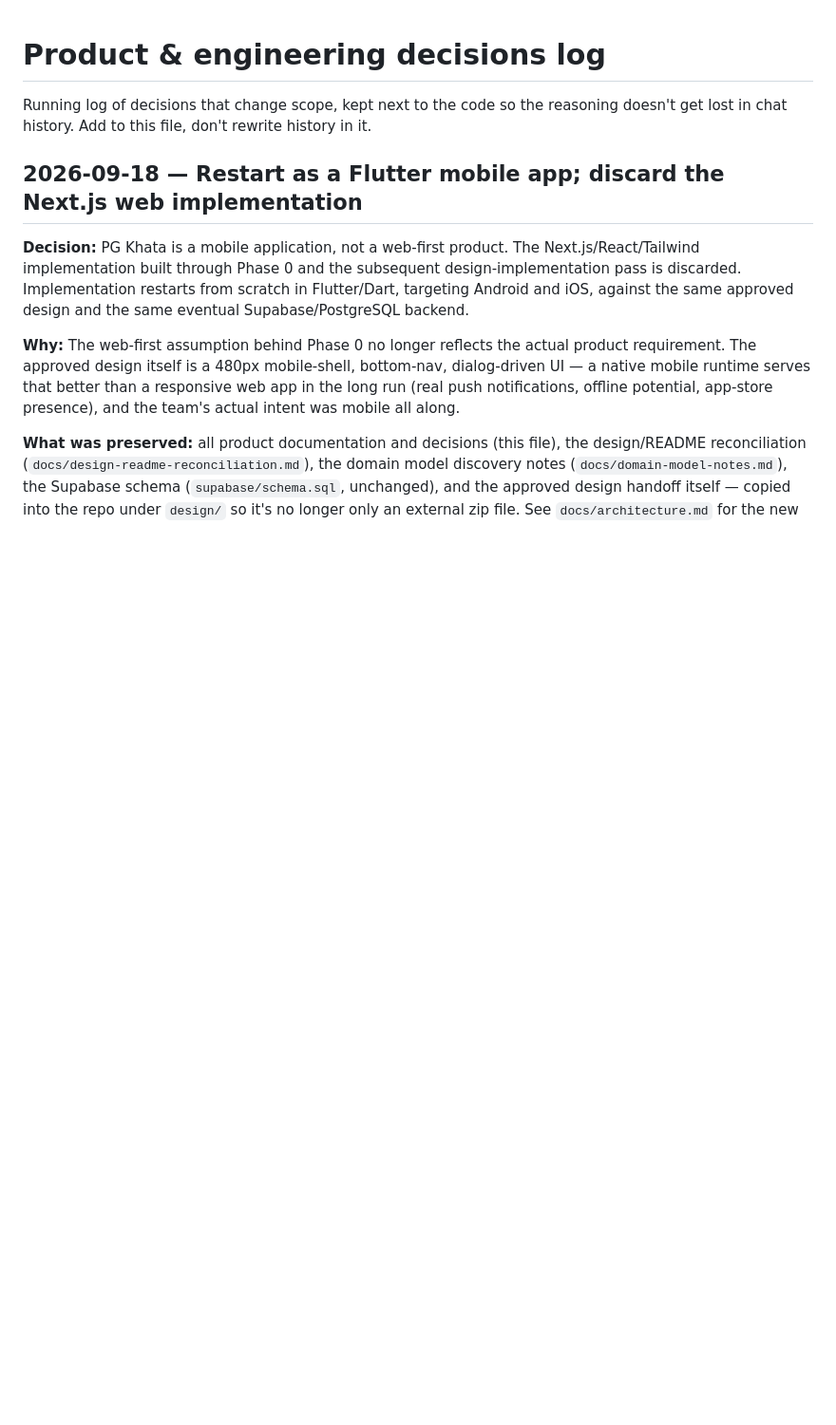
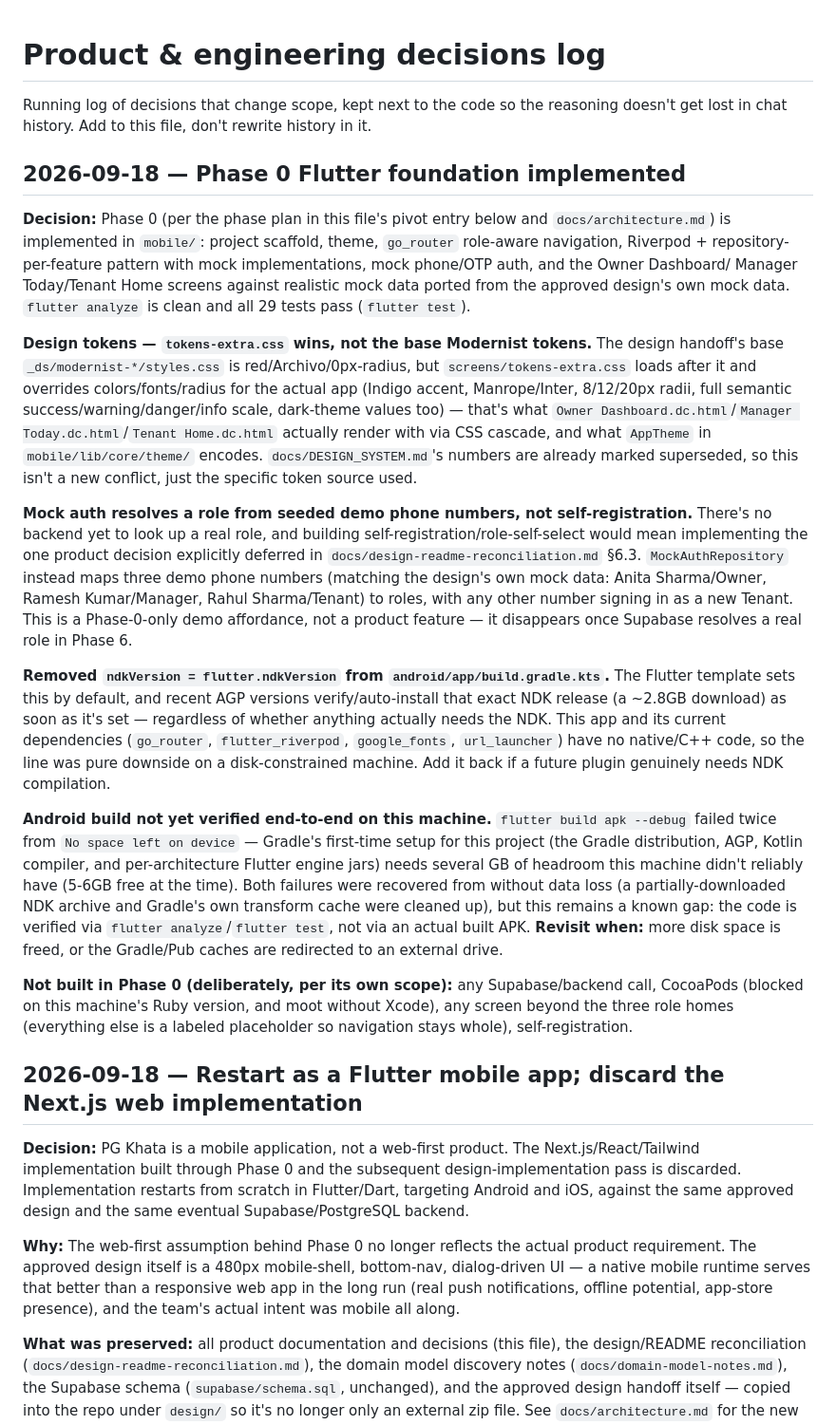
Before and after one commit to shivam-ventures/PG-Khata, a Markdown page: docs/DECISIONS.md, the part around the change. Shown at 95% size. Drawn GitHub-style; blank space fills up the shorter version.

```diff
--- a/docs/DECISIONS.md
+++ b/docs/DECISIONS.md
@@ -3,6 +3,50 @@
 Running log of decisions that change scope, kept next to the code so the
 reasoning doesn't get lost in chat history. Add to this file, don't rewrite
 history in it.
+
+## 2026-09-18 — Phase 0 Flutter foundation implemented
+
+**Decision:** Phase 0 (per the phase plan in this file's pivot entry below and `docs/architecture.md`)
+is implemented in `mobile/`: project scaffold, theme, `go_router` role-aware navigation, Riverpod +
+repository-per-feature pattern with mock implementations, mock phone/OTP auth, and the Owner Dashboard/
+Manager Today/Tenant Home screens against realistic mock data ported from the approved design's own
+mock data. `flutter analyze` is clean and all 29 tests pass (`flutter test`).
+
+**Design tokens — `tokens-extra.css` wins, not the base Modernist tokens.** The design handoff's base
+`_ds/modernist-*/styles.css` is red/Archivo/0px-radius, but `screens/tokens-extra.css` loads after it
+and overrides colors/fonts/radius for the actual app (Indigo accent, Manrope/Inter, 8/12/20px radii,
+full semantic success/warning/danger/info scale, dark-theme values too) — that's what `Owner
+Dashboard.dc.html`/`Manager Today.dc.html`/`Tenant Home.dc.html` actually render with via CSS cascade,
+and what `AppTheme` in `mobile/lib/core/theme/` encodes. `docs/DESIGN_SYSTEM.md`'s numbers are already
+marked superseded, so this isn't a new conflict, just the specific token source used.
+
+**Mock auth resolves a role from seeded demo phone numbers, not self-registration.** There's no
+backend yet to look up a real role, and building self-registration/role-self-select would mean
+implementing the one product decision explicitly deferred in
+`docs/design-readme-reconciliation.md` §6.3. `MockAuthRepository` instead maps three demo phone
+numbers (matching the design's own mock data: Anita Sharma/Owner, Ramesh Kumar/Manager, Rahul
+Sharma/Tenant) to roles, with any other number signing in as a new Tenant. This is a Phase-0-only
+demo affordance, not a product feature — it disappears once Supabase resolves a real role in Phase 6.
+
+**Removed `ndkVersion = flutter.ndkVersion` from `android/app/build.gradle.kts`.** The Flutter
+template sets this by default, and recent AGP versions verify/auto-install that exact NDK release
+(a ~2.8GB download) as soon as it's set — regardless of whether anything actually needs the NDK. This
+app and its current dependencies (`go_router`, `flutter_riverpod`, `google_fonts`, `url_launcher`) have
+no native/C++ code, so the line was pure downside on a disk-constrained machine. Add it back if a
+future plugin genuinely needs NDK compilation.
+
+**Android build not yet verified end-to-end on this machine.** `flutter build apk --debug` failed
+twice from `No space left on device` — Gradle's first-time setup for this project (the Gradle
+distribution, AGP, Kotlin compiler, and per-architecture Flutter engine jars) needs several GB of
+headroom this machine didn't reliably have (5-6GB free at the time). Both failures were recovered from
+without data loss (a partially-downloaded NDK archive and Gradle's own transform cache were cleaned
+up), but this remains a known gap: the code is verified via `flutter analyze`/`flutter test`, not via
+an actual built APK. **Revisit when:** more disk space is freed, or the Gradle/Pub caches are
+redirected to an external drive.
+
+**Not built in Phase 0 (deliberately, per its own scope):** any Supabase/backend call, CocoaPods
+(blocked on this machine's Ruby version, and moot without Xcode), any screen beyond the three role
+homes (everything else is a labeled placeholder so navigation stays whole), self-registration.
 
 ## 2026-09-18 — Restart as a Flutter mobile app; discard the Next.js web implementation
 
```
Also changed, not shown: README.md (+44 -18 lines).
